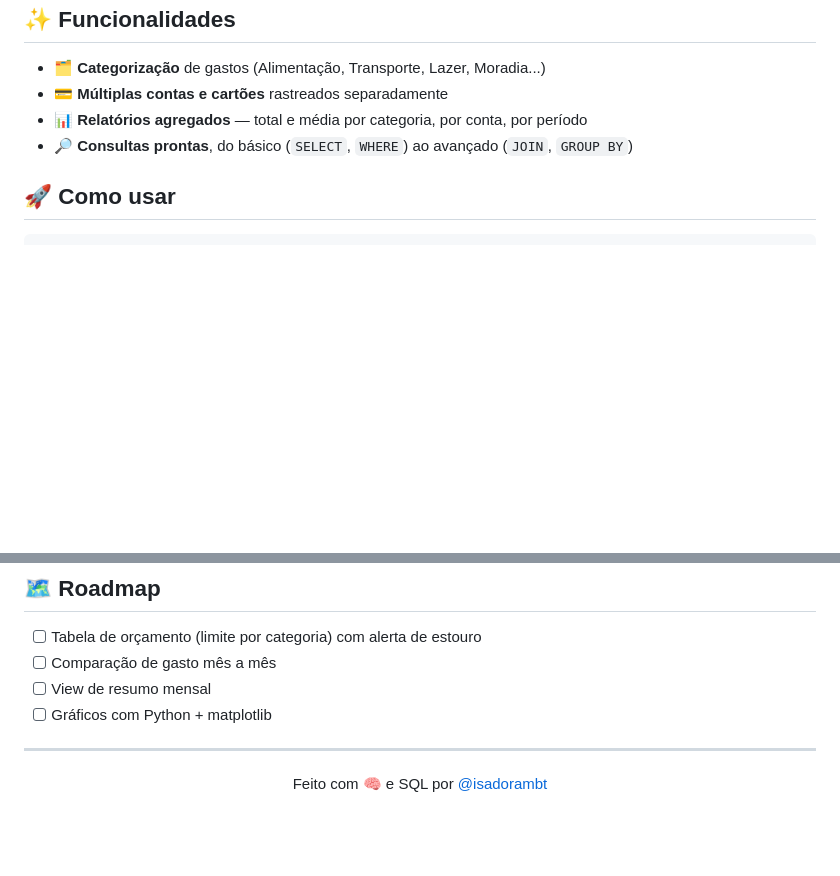
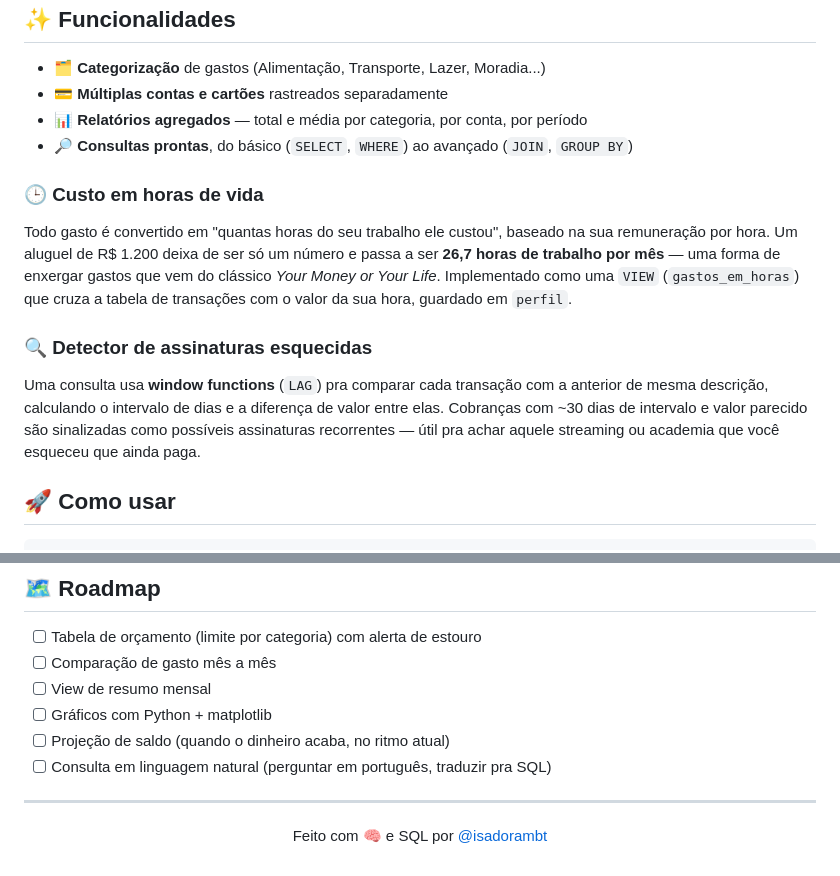
Before and after one commit to isadorambt/Analisador-de-Gastos-Pessoais, a Markdown page: README.md, 2 parts joined by grey strips. GitHub-like rendering; blank space fills up the shorter version.

````diff
--- a/README.md
+++ b/README.md
@@ -66,6 +66,23 @@ erDiagram
 - 📊 **Relatórios agregados** — total e média por categoria, por conta, por período
 - 🔎 **Consultas prontas**, do básico (`SELECT`, `WHERE`) ao avançado (`JOIN`, `GROUP BY`)
 
+### 🕒 Custo em horas de vida
+
+Todo gasto é convertido em "quantas horas do seu trabalho ele custou", baseado
+na sua remuneração por hora. Um aluguel de R$ 1.200 deixa de ser só um número
+e passa a ser **26,7 horas de trabalho por mês** — uma forma de enxergar
+gastos que vem do clássico *Your Money or Your Life*. Implementado como uma
+`VIEW` (`gastos_em_horas`) que cruza a tabela de transações com o valor da
+sua hora, guardado em `perfil`.
+
+### 🔍 Detector de assinaturas esquecidas
+
+Uma consulta usa **window functions** (`LAG`) pra comparar cada transação com
+a anterior de mesma descrição, calculando o intervalo de dias e a diferença
+de valor entre elas. Cobranças com ~30 dias de intervalo e valor parecido são
+sinalizadas como possíveis assinaturas recorrentes — útil pra achar aquele
+streaming ou academia que você esqueceu que ainda paga.
+
 ## 🚀 Como usar
 
 ```bash
@@ -116,6 +133,8 @@ Rodando a consulta de total gasto por categoria:
 - [ ] Comparação de gasto mês a mês
 - [ ] View de resumo mensal
 - [ ] Gráficos com Python + matplotlib
+- [ ] Projeção de saldo (quando o dinheiro acaba, no ritmo atual)
+- [ ] Consulta em linguagem natural (perguntar em português, traduzir pra SQL)
 
 ---
 
````
